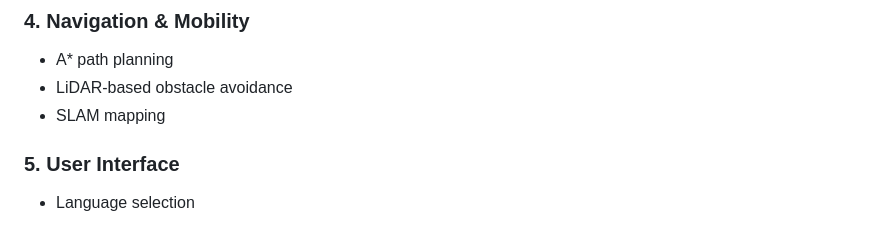
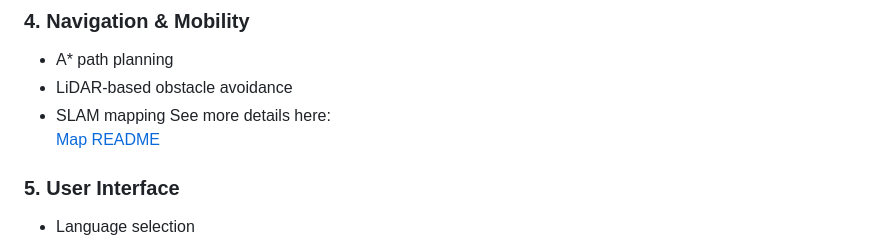
Before and after one commit to Slayque3n/HCRTFLbot, a Markdown page: README.md, the part around one of its changes. GitHub-like rendering.

```diff
--- a/README.md
+++ b/README.md
@@ -115,6 +115,9 @@ Key technologies:
 - A* path planning
 - LiDAR-based obstacle avoidance
 - SLAM mapping
+See more details here:
+[Map README](Mapping/maps/README.md)
+
 
 ### 5. User Interface
 - Language selection
```
Also changed, not shown: other parts of README.md (+1 -1 lines).
